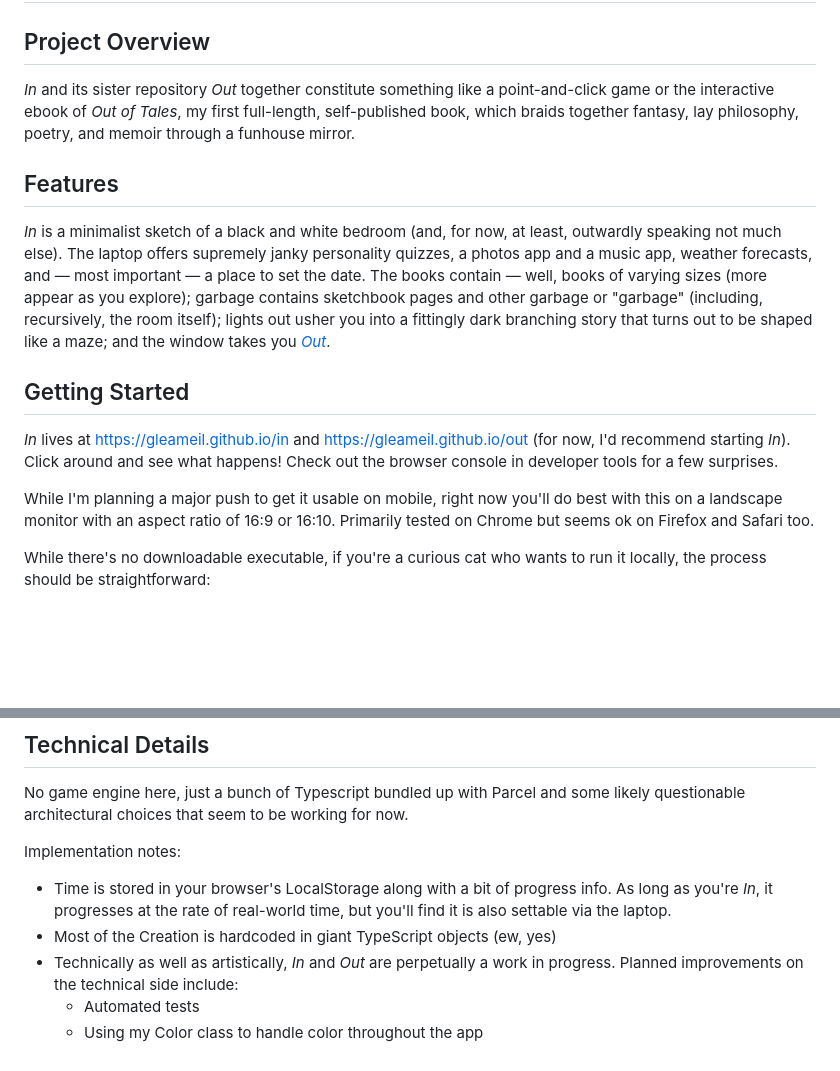
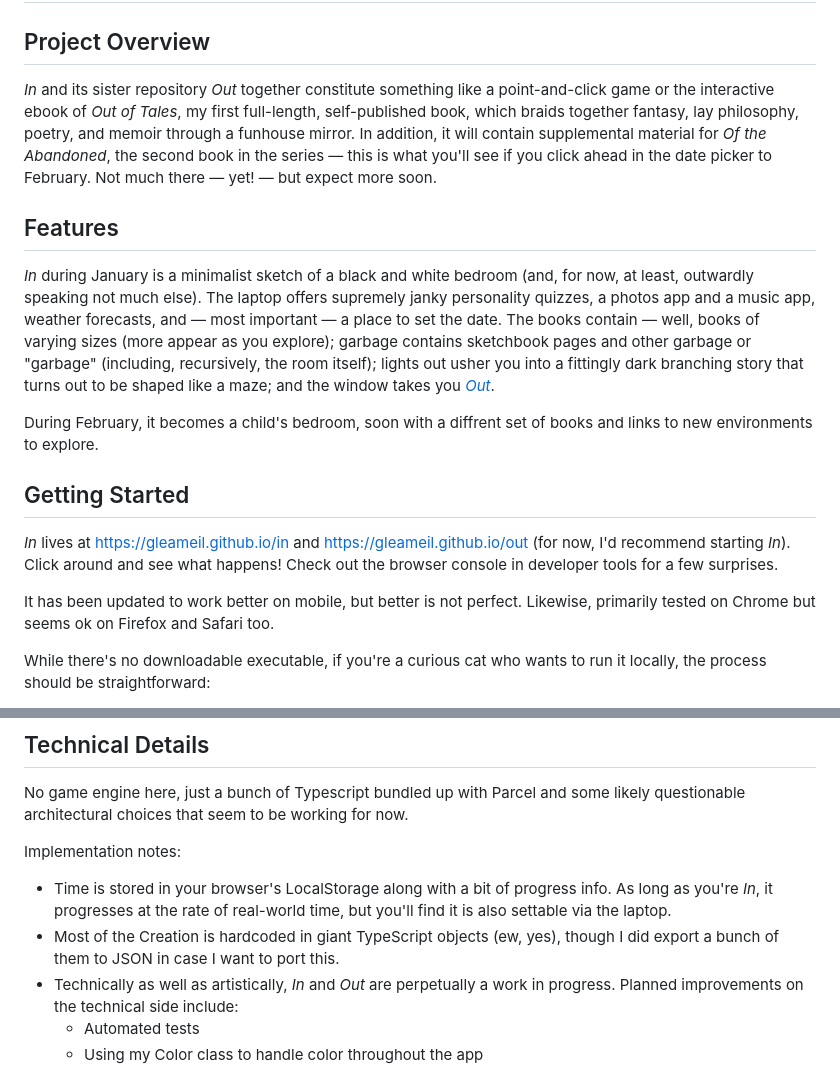
Before and after one commit to gleameil/in, a Markdown page: README.md, 2 parts joined by grey strips. GitHub-like rendering; blank space fills up the shorter version.

Commit message:
Update README with project details and mobile info
Expanded project overview and updated mobile compatibility notes.

```diff
--- a/README.md
+++ b/README.md
@@ -1,16 +1,18 @@
 # In
 ## Project Overview
-*In* and its sister repository *Out* together constitute something like a point-and-click game or the interactive ebook of *Out of Tales*, my first full-length, self-published book, which braids together fantasy, lay philosophy, poetry, and memoir through a funhouse mirror.
+*In* and its sister repository *Out* together constitute something like a point-and-click game or the interactive ebook of *Out of Tales*, my first full-length, self-published book, which braids together fantasy, lay philosophy, poetry, and memoir through a funhouse mirror. In addition, it will contain supplemental material for *Of the Abandoned*, the second book in the series — this is what you'll see if you click ahead in the date picker to February. Not much there — yet! — but expect more soon.
 
 ## Features
 
-*In* is a minimalist sketch of a black and white bedroom (and, for now, at least, outwardly speaking not much else). The laptop offers supremely janky personality quizzes, a photos app and a music app, weather forecasts, and — most important — a place to set the date. The books contain — well, books of varying sizes (more appear as you explore); garbage contains sketchbook pages and other garbage or "garbage" (including, recursively, the room itself); lights out usher you into a fittingly dark branching story that turns out to be shaped like a maze; and the window takes you [*Out*](https://github.com/gleameil/out).
+*In* during January is a minimalist sketch of a black and white bedroom (and, for now, at least, outwardly speaking not much else). The laptop offers supremely janky personality quizzes, a photos app and a music app, weather forecasts, and — most important — a place to set the date. The books contain — well, books of varying sizes (more appear as you explore); garbage contains sketchbook pages and other garbage or "garbage" (including, recursively, the room itself); lights out usher you into a fittingly dark branching story that turns out to be shaped like a maze; and the window takes you [*Out*](https://github.com/gleameil/out).
+
+During February, it becomes a child's bedroom, soon with a diffrent set of books and links to new environments to explore.
 
 ## Getting Started
 
 *In* lives at https://gleameil.github.io/in and https://gleameil.github.io/out (for now, I'd recommend starting *In*). Click around and see what happens! Check out the browser console in developer tools for a few surprises.
 
-While I'm planning a major push to get it usable on mobile, right now you'll do best with this on a landscape monitor with an aspect ratio of 16:9 or 16:10. Primarily tested on Chrome but seems ok on Firefox and Safari too.
+It has been updated to work better on mobile, but better is not perfect. Likewise, primarily tested on Chrome but seems ok on Firefox and Safari too.
 
 While there's no downloadable executable, if you're a curious cat who wants to run it locally, the process should be straightforward:
 1. Clone the repository
@@ -25,7 +27,7 @@ No game engine here, just a bunch of Typescript bundled up with Parcel and some
 
 Implementation notes:
 - Time is stored in your browser's LocalStorage along with a bit of progress info. As long as you're *In*, it progresses at the rate of real-world time, but you'll find it is also settable via the laptop.
-- Most of the Creation is hardcoded in giant TypeScript objects (ew, yes)
+- Most of the Creation is hardcoded in giant TypeScript objects (ew, yes), though I did export a bunch of them to JSON in case I want to port this.
 - Technically as well as artistically, *In* and *Out* are perpetually a work in progress. Planned improvements on the technical side include:
   - Automated tests
   - Using my Color class to handle color throughout the app
```
